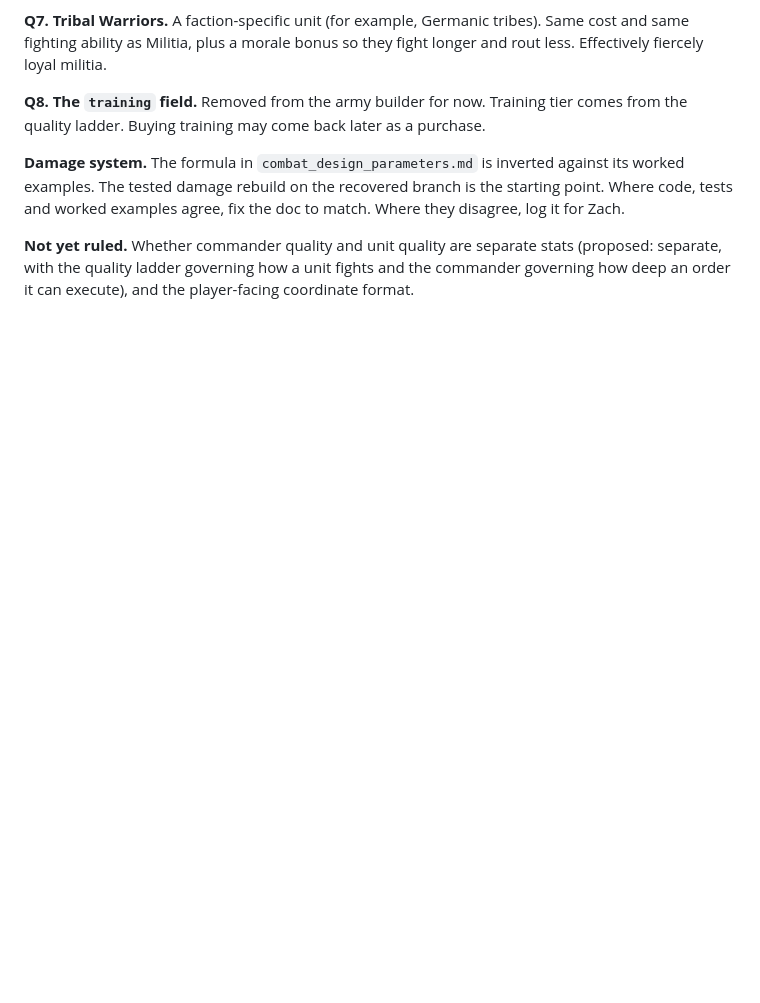
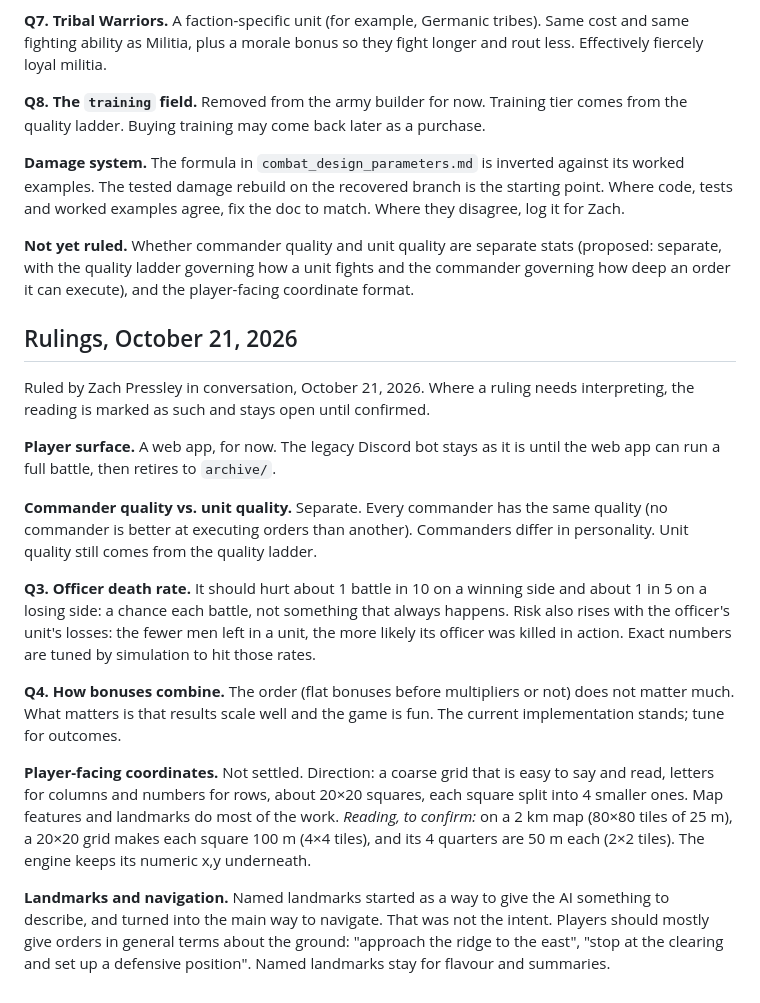
Before and after one commit to zpressley/cohort-discord-bot, a Markdown page: docs/DECISIONS.md, the part around the change. Rendered like a GitHub page; blank space fills up the shorter version.

```diff
--- a/docs/DECISIONS.md
+++ b/docs/DECISIONS.md
@@ -21,3 +21,42 @@ Ruled by Zach Pressley, October 14, 2026, unless marked as proposed. Proposed it
 **Damage system.** The formula in `combat_design_parameters.md` is inverted against its worked examples. The tested damage rebuild on the recovered branch is the starting point. Where code, tests and worked examples agree, fix the doc to match. Where they disagree, log it for Zach.
 
 **Not yet ruled.** Whether commander quality and unit quality are separate stats (proposed: separate, with the quality ladder governing how a unit fights and the commander governing how deep an order it can execute), and the player-facing coordinate format.
+
+## Rulings, October 21, 2026
+
+Ruled by Zach Pressley in conversation, October 21, 2026. Where a ruling
+needs interpreting, the reading is marked as such and stays open until
+confirmed.
+
+**Player surface.** A web app, for now. The legacy Discord bot stays as it
+is until the web app can run a full battle, then retires to `archive/`.
+
+**Commander quality vs. unit quality.** Separate. Every commander has the
+same quality (no commander is better at executing orders than another).
+Commanders differ in personality. Unit quality still comes from the quality
+ladder.
+
+**Q3. Officer death rate.** It should hurt about 1 battle in 10 on a winning
+side and about 1 in 5 on a losing side: a chance each battle, not something
+that always happens. Risk also rises with the officer's unit's losses: the
+fewer men left in a unit, the more likely its officer was killed in action.
+Exact numbers are tuned by simulation to hit those rates.
+
+**Q4. How bonuses combine.** The order (flat bonuses before multipliers or
+not) does not matter much. What matters is that results scale well and the
+game is fun. The current implementation stands; tune for outcomes.
+
+**Player-facing coordinates.** Not settled. Direction: a coarse grid that
+is easy to say and read, letters for columns and numbers for rows, about
+20×20 squares, each square split into 4 smaller ones. Map features and
+landmarks do most of the work. *Reading, to confirm:* on a 2 km map (80×80
+tiles of 25 m), a 20×20 grid makes each square 100 m (4×4 tiles), and its 4
+quarters are 50 m each (2×2 tiles). The engine keeps its numeric x,y
+underneath.
+
+**Landmarks and navigation.** Named landmarks started as a way to give the
+AI something to describe, and turned into the main way to navigate. That
+was not the intent. Players should mostly give orders in general terms
+about the ground: "approach the ridge to the east", "stop at the clearing
+and set up a defensive position". Named landmarks stay for flavour and
+summaries.
```
Also changed, not shown: docs/stage-2/PLAN.md (added, +162 -0 lines).
